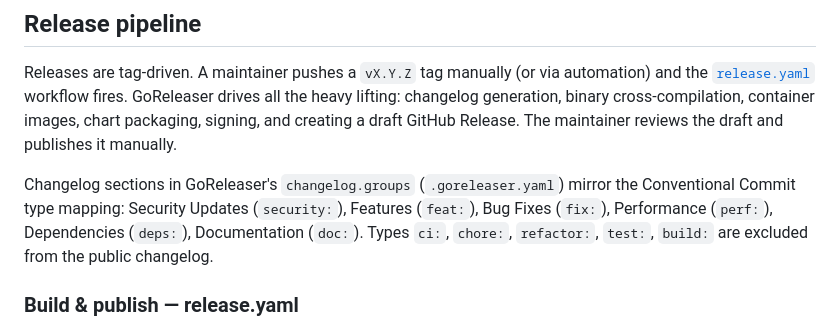
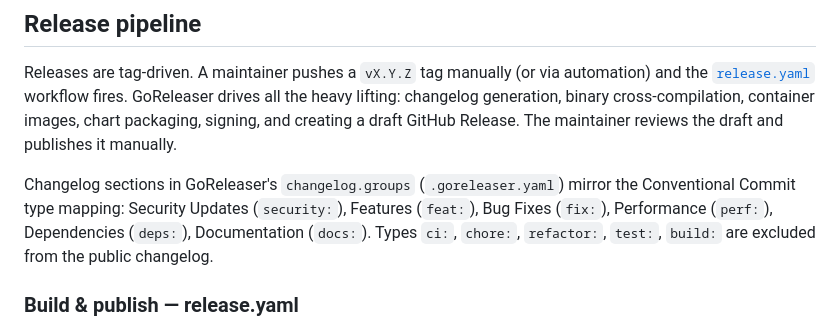
Before and after one commit to enix/x509-certificate-exporter, a Markdown page: CLAUDE.md, the part around the change. Rendered like a GitHub page.

```diff
--- a/CLAUDE.md
+++ b/CLAUDE.md
@@ -250,7 +250,7 @@ publishes it manually.
 Changelog sections in GoReleaser's `changelog.groups` (`.goreleaser.yaml`)
 mirror the Conventional Commit type mapping:
 Security Updates (`security:`), Features (`feat:`), Bug Fixes (`fix:`),
-Performance (`perf:`), Dependencies (`deps:`), Documentation (`doc:`).
+Performance (`perf:`), Dependencies (`deps:`), Documentation (`docs:`).
 Types `ci:`, `chore:`, `refactor:`, `test:`, `build:` are excluded from the
 public changelog.
 
```
Also changed, not shown: CONTRIBUTING.md (+1 -1 lines).
